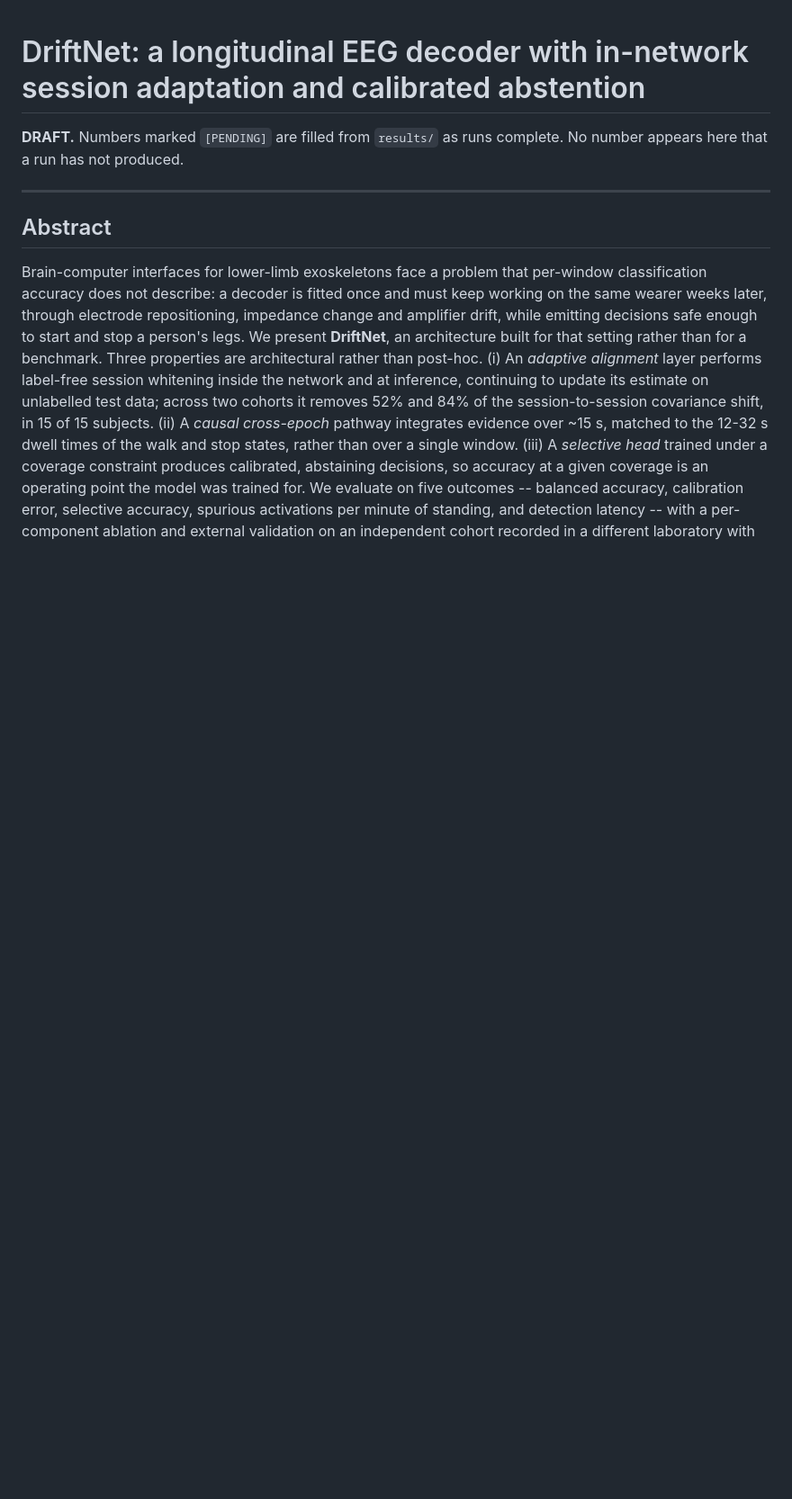
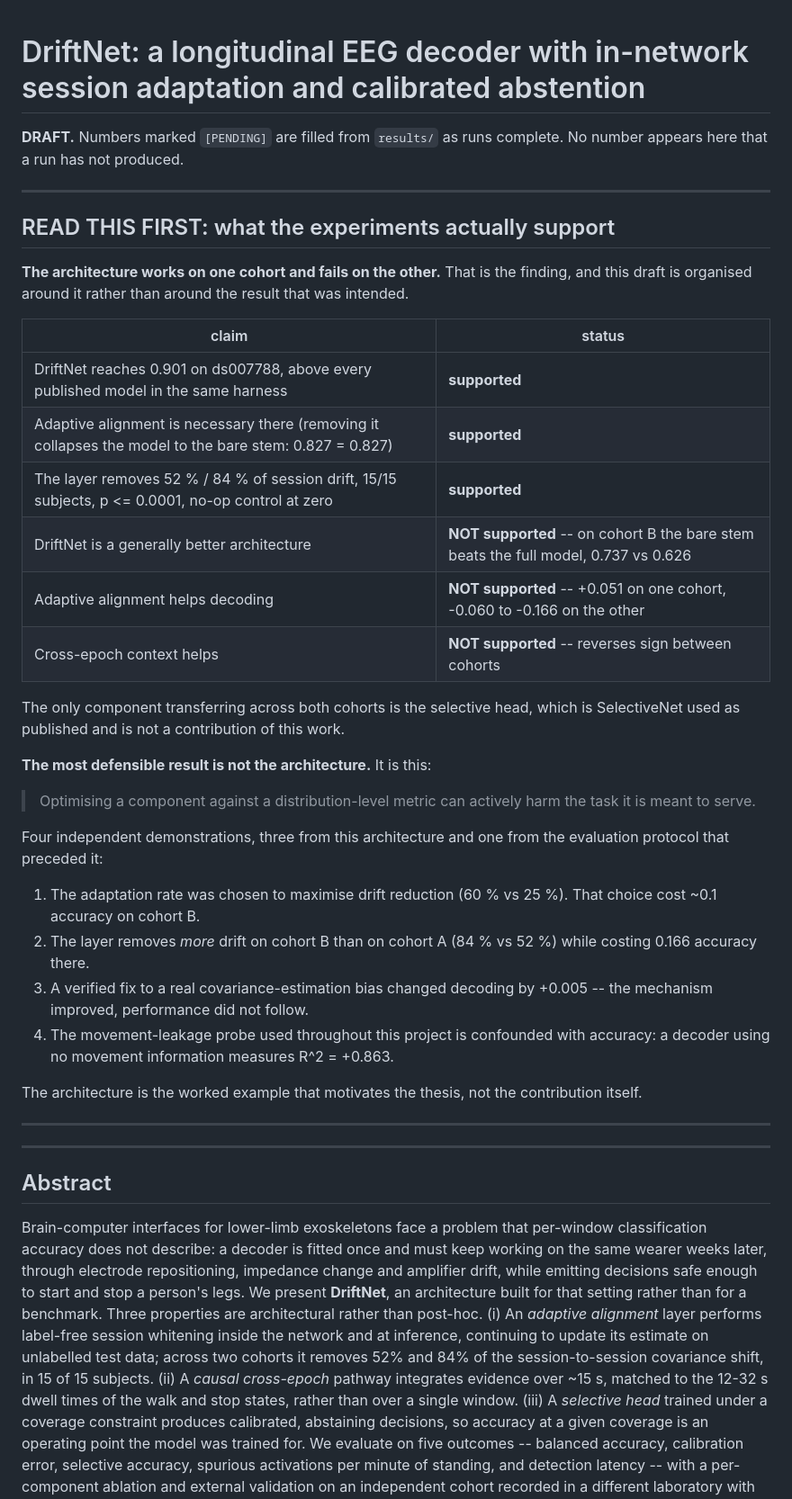
Before and after one commit to wshuv-o/calmnet, a Markdown page: paper/driftnet_draft.md, the part around the change. Shown at 90% size. GitHub-like rendering; blank space fills up the shorter version.

Commit message:
Draft: lead with what the experiments support, not what was intended
Adds a summary table at the top separating supported from unsupported claims,
because the architecture works on one cohort and fails on the other and a reader
should hit that before the methods.

Supported: 0.901 on ds007788 above every published baseline; alignment necessary
there (removing it collapses to the bare stem); 52%/84% drift reduction, 15/15
subjects, no-op control at zero.

Not supported: that DriftNet is generally better (the bare stem beats the full
model on cohort B), that alignment helps decoding (+0.051 vs -0.060 to -0.166),
or that cross-epoch context helps (reverses sign). The only component
transferring is the selective head, which is prior work.

States plainly that the most defensible result is the thesis rather than the
architecture: optimising a component against a distribution-level metric can
actively harm the task, with four independent demonstrations -- the adaptation
rate tuned on drift reduction costing ~0.1 accuracy; 84% drift removed on cohort
B costing 0.166; a verified covariance fix moving decoding +0.005; and the
leakage probe measuring R2=+0.863 for a decoder using no movement information.
The architecture is the worked example, not the contribution.

```diff
--- a/paper/driftnet_draft.md
+++ b/paper/driftnet_draft.md
@@ -2,6 +2,48 @@
 
 **DRAFT.** Numbers marked `[PENDING]` are filled from `results/` as runs complete.
 No number appears here that a run has not produced.
+
+---
+
+## READ THIS FIRST: what the experiments actually support
+
+**The architecture works on one cohort and fails on the other.** That is the
+finding, and this draft is organised around it rather than around the result that
+was intended.
+
+| claim | status |
+|---|---|
+| DriftNet reaches 0.901 on ds007788, above every published model in the same harness | **supported** |
+| Adaptive alignment is necessary there (removing it collapses the model to the bare stem: 0.827 = 0.827) | **supported** |
+| The layer removes 52 % / 84 % of session drift, 15/15 subjects, p <= 0.0001, no-op control at zero | **supported** |
+| DriftNet is a generally better architecture | **NOT supported** -- on cohort B the bare stem beats the full model, 0.737 vs 0.626 |
+| Adaptive alignment helps decoding | **NOT supported** -- +0.051 on one cohort, -0.060 to -0.166 on the other |
+| Cross-epoch context helps | **NOT supported** -- reverses sign between cohorts |
+
+The only component transferring across both cohorts is the selective head, which
+is SelectiveNet used as published and is not a contribution of this work.
+
+**The most defensible result is not the architecture.** It is this:
+
+> Optimising a component against a distribution-level metric can actively harm
+> the task it is meant to serve.
+
+Four independent demonstrations, three from this architecture and one from the
+evaluation protocol that preceded it:
+
+1. The adaptation rate was chosen to maximise drift reduction (60 % vs 25 %).
+   That choice cost ~0.1 accuracy on cohort B.
+2. The layer removes *more* drift on cohort B than on cohort A (84 % vs 52 %)
+   while costing 0.166 accuracy there.
+3. A verified fix to a real covariance-estimation bias changed decoding by
+   +0.005 -- the mechanism improved, performance did not follow.
+4. The movement-leakage probe used throughout this project is confounded with
+   accuracy: a decoder using no movement information measures R^2 = +0.863.
+
+The architecture is the worked example that motivates the thesis, not the
+contribution itself.
+
+---
 
 ---
 
```
